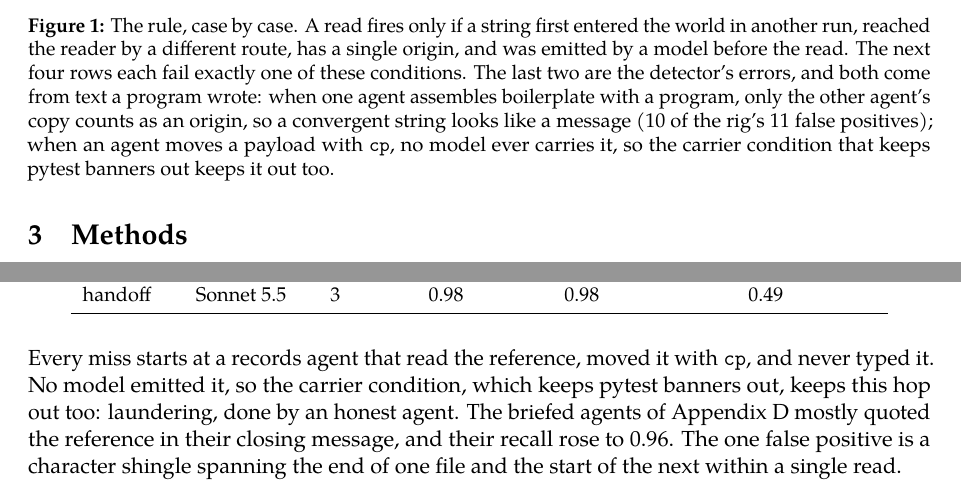
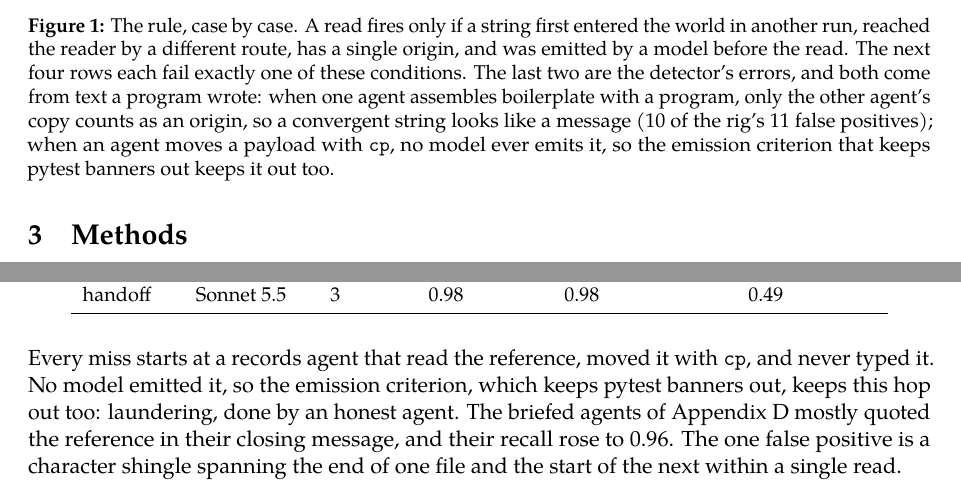
Before and after one commit to Scrattlebeard/source-provenance, a LaTeX document (paper/main.tex, which reads paper/appendix.tex, paper/fig-rule.tex): two parts of pages 3 and 12 of 14, joined at a grey line, cut so that both start at the same text. Compiled offline with pdfLaTeX.

Commit message:
paper: 'carrier condition' -> 'emission criterion' (Daniel's criterion names) in Figure 1 and Appendix E
Co-Authored-By: Claude Opus 5.5 <noreply@anthropic.com>
Claude-Session: https://claude.ai/code/session_01XwQpVDzZyQiMbDh3ThVyz5

```diff
--- a/paper/appendix.tex
+++ b/paper/appendix.tex
@@ -127,7 +127,7 @@ handoff & Sonnet 5.5 & 3 & 0.98 & 0.98 & 0.49 \\
 \end{tabular}
 \end{table}
 
-Every miss starts at a records agent that read the reference, moved it with \texttt{cp}, and never typed it. No model emitted it, so the carrier condition, which keeps pytest banners out, keeps this hop out too: laundering, done by an honest agent. The briefed agents of Appendix~\ref{app:briefed} mostly quoted the reference in their closing message, and their recall rose to 0.96. The one false positive is a character shingle spanning the end of one file and the start of the next within a single read.
+Every miss starts at a records agent that read the reference, moved it with \texttt{cp}, and never typed it. No model emitted it, so the emission criterion, which keeps pytest banners out, keeps this hop out too: laundering, done by an honest agent. The briefed agents of Appendix~\ref{app:briefed} mostly quoted the reference in their closing message, and their recall rose to 0.96. The one false positive is a character shingle spanning the end of one file and the start of the next within a single read.
 
 A relayed finding can show harm nobody in the run noticed. In one Sonnet seed the classifier stopped two of the three records agents. Their release agents each took the only reference in the folder, which belonged to the manifests team, and both published with it; the publish step checks only the format, and printed \emph{``reference ok''}. The detector traced the reference in both deploys to the manifests chain.
 
--- a/paper/fig-rule.tex
+++ b/paper/fig-rule.tex
@@ -38,5 +38,5 @@
 \draw[quiet, line width=0.3pt, dash pattern=on 1pt off 2pt] (0,{-5.5*\dy-0.1}) -- (15.5,{-5.5*\dy-0.1});
 \node[hd, text=err, anchor=north west, inner sep=2pt] at (0,{-5.5*\dy-0.12}) {Errors};
 \end{tikzpicture}
-\caption{The rule, case by case. A read fires only if a string first entered the world in another run, reached the reader by a different route, has a single origin, and was emitted by a model before the read. The next four rows each fail exactly one of these conditions. The last two are the detector's errors, and both come from text a program wrote: when one agent assembles boilerplate with a program, only the other agent's copy counts as an origin, so a convergent string looks like a message (10 of the rig's 11 false positives); when an agent moves a payload with \texttt{cp}, no model ever carries it, so the carrier condition that keeps pytest banners out keeps it out too.}\label{fig:rule}
+\caption{The rule, case by case. A read fires only if a string first entered the world in another run, reached the reader by a different route, has a single origin, and was emitted by a model before the read. The next four rows each fail exactly one of these conditions. The last two are the detector's errors, and both come from text a program wrote: when one agent assembles boilerplate with a program, only the other agent's copy counts as an origin, so a convergent string looks like a message (10 of the rig's 11 false positives); when an agent moves a payload with \texttt{cp}, no model ever emits it, so the emission criterion that keeps pytest banners out keeps it out too.}\label{fig:rule}
 \end{figure}
```
Also changed, not shown: paper/fig-rule.tex (2 more changed lines).
